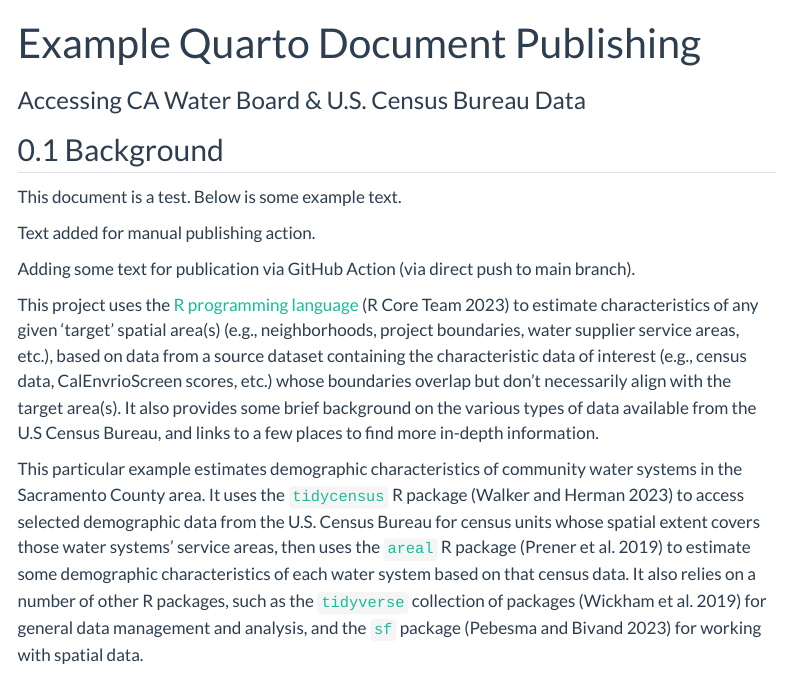
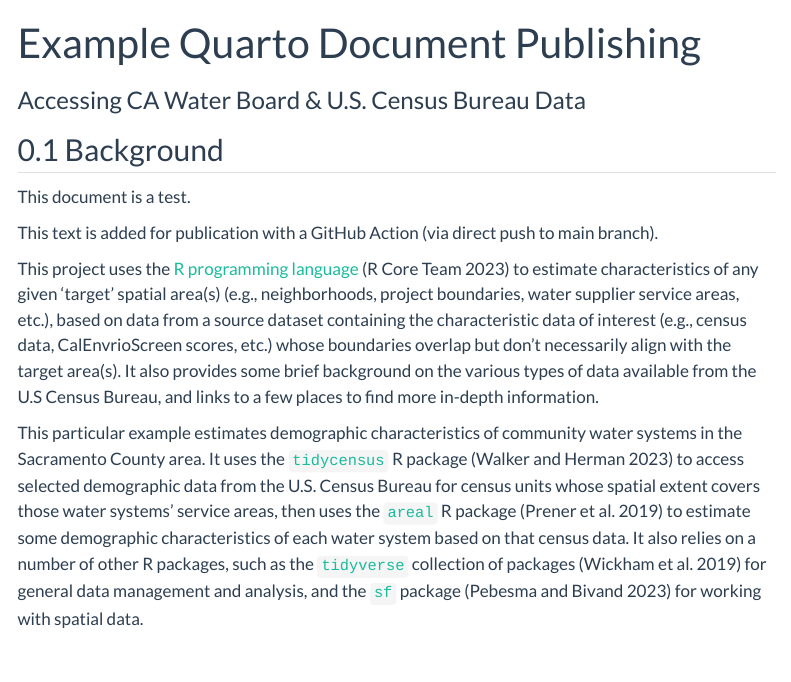
Before and after one commit to daltare/test-gh-actions, a Quarto document (test-doc/example_doc.qmd): the page in a window 1100 px wide, from its top. Rendered offline with R 4.5, knitr and Pandoc in place of Quarto, with nearby package versions; some code elsewhere in the file could not run offline; menus at the side of the page are left out; long lines of code are wrapped.

Commit message:
update document text

```diff
--- a/test-doc/example_doc.qmd
+++ b/test-doc/example_doc.qmd
@@ -12,11 +12,9 @@ bibliography: references.bib
 
 ## Background {#sec-background}
 
-This document is a test. Below is some example text.
+This document is a test.
 
-Text added for manual publishing action.
-
-Adding some text for publication via GitHub Action (via direct push to main branch).
+This text is added for publication with a GitHub Action (via direct push to main branch).
 
 This project uses the [R programming language](https://www.R-project.org/) [@R] to estimate characteristics of any given 'target' spatial area(s) (e.g., neighborhoods, project boundaries, water supplier service areas, etc.), based on data from a source dataset containing the characteristic data of interest (e.g., census data, CalEnvrioScreen scores, etc.) whose boundaries overlap but don't necessarily align with the target area(s). It also provides some brief background on the various types of data available from the U.S Census Bureau, and links to a few places to find more in-depth information.
 
```
Also changed, not shown: 1 other file.
